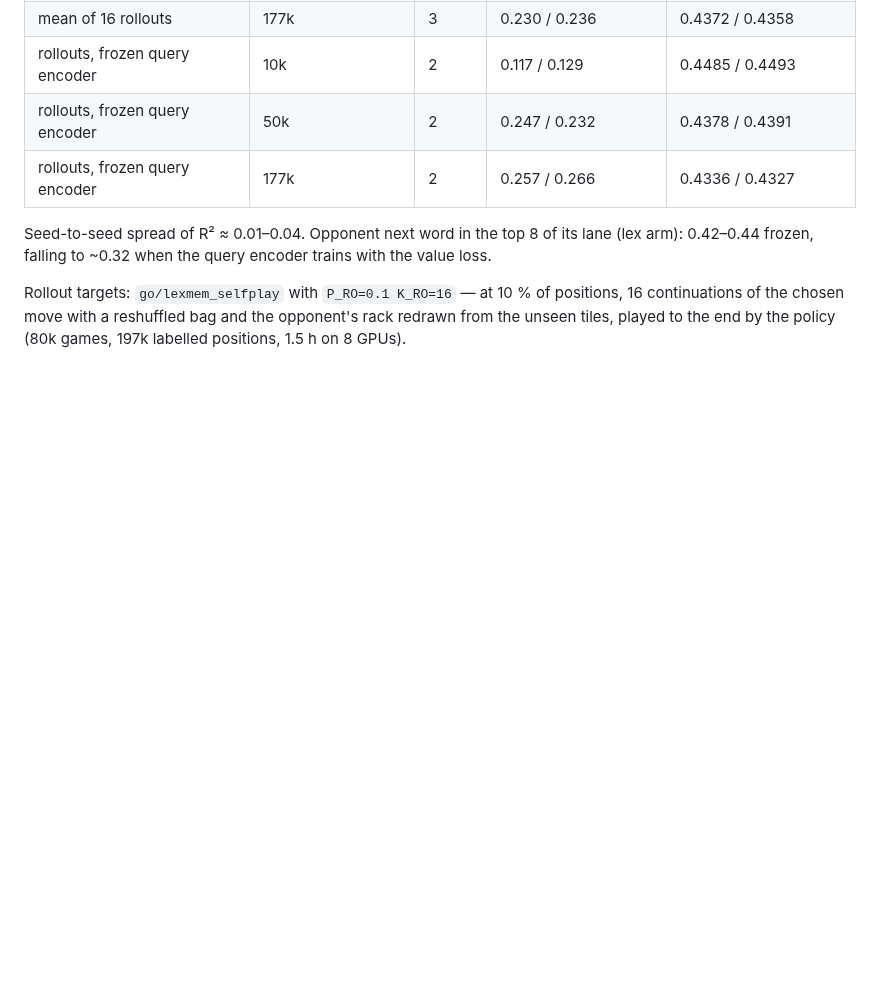
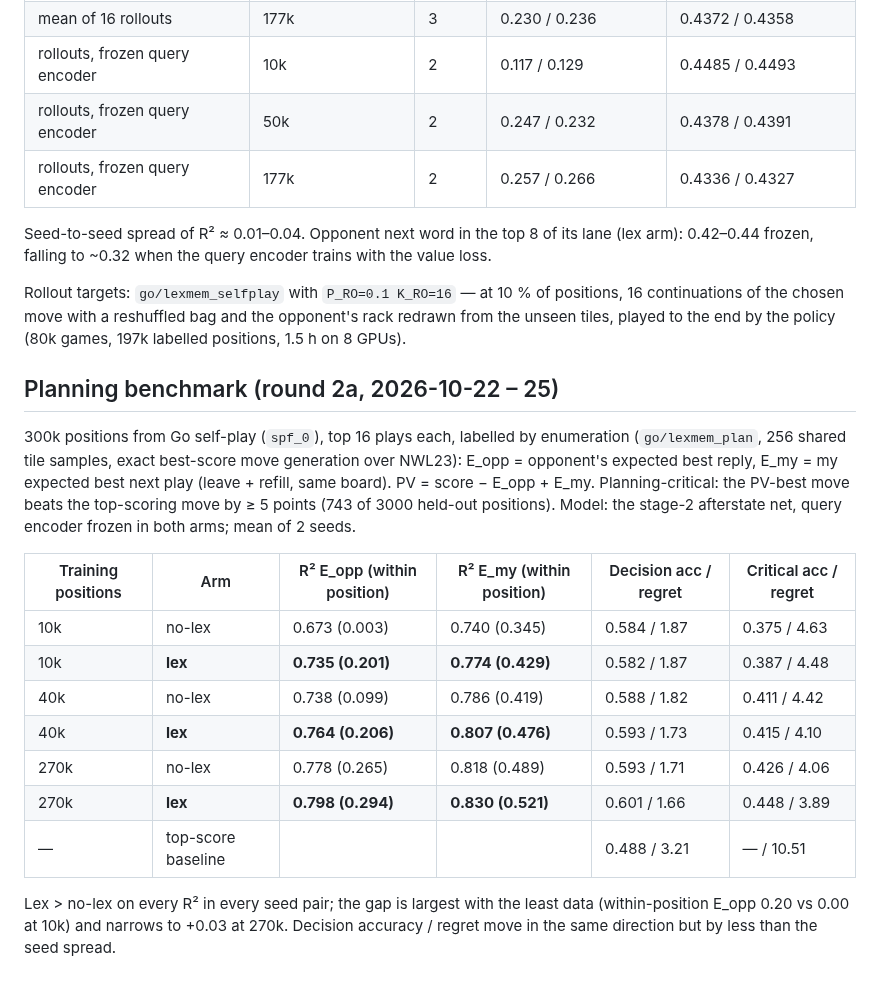
Before and after one commit to Gelato1337/scrabble-lexmem, a Markdown page: docs/benchmarks.md, the part around the change. Drawn GitHub-style; blank space fills up the shorter version.

```diff
--- a/docs/benchmarks.md
+++ b/docs/benchmarks.md
@@ -115,3 +115,23 @@ Seed-to-seed spread of R² ≈ 0.01–0.04. Opponent next word in the top 8 of i
 Rollout targets: `go/lexmem_selfplay` with `P_RO=0.1 K_RO=16` — at 10 % of positions, 16 continuations of the chosen move with
 a reshuffled bag and the opponent's rack redrawn from the unseen tiles, played to the end by the policy (80k games, 197k labelled
 positions, 1.5 h on 8 GPUs).
+
+## Planning benchmark (round 2a, 2026-10-22 – 25)
+
+300k positions from Go self-play (`spf_0`), top 16 plays each, labelled by enumeration (`go/lexmem_plan`, 256 shared tile samples,
+exact best-score move generation over NWL23): E_opp = opponent's expected best reply, E_my = my expected best next play (leave +
+refill, same board). PV = score − E_opp + E_my. Planning-critical: the PV-best move beats the top-scoring move by ≥ 5 points (743
+of 3000 held-out positions). Model: the stage-2 afterstate net, query encoder frozen in both arms; mean of 2 seeds.
+
+| Training positions | Arm | R² E_opp (within position) | R² E_my (within position) | Decision acc / regret | Critical acc / regret |
+|---|---|---|---|---|---|
+| 10k | no-lex | 0.673 (0.003) | 0.740 (0.345) | 0.584 / 1.87 | 0.375 / 4.63 |
+| 10k | **lex** | **0.735 (0.201)** | **0.774 (0.429)** | 0.582 / 1.87 | 0.387 / 4.48 |
+| 40k | no-lex | 0.738 (0.099) | 0.786 (0.419) | 0.588 / 1.82 | 0.411 / 4.42 |
+| 40k | **lex** | **0.764 (0.206)** | **0.807 (0.476)** | 0.593 / 1.73 | 0.415 / 4.10 |
+| 270k | no-lex | 0.778 (0.265) | 0.818 (0.489) | 0.593 / 1.71 | 0.426 / 4.06 |
+| 270k | **lex** | **0.798 (0.294)** | **0.830 (0.521)** | 0.601 / 1.66 | 0.448 / 3.89 |
+| — | top-score baseline | | | 0.488 / 3.21 | — / 10.51 |
+
+Lex > no-lex on every R² in every seed pair; the gap is largest with the least data (within-position E_opp 0.20 vs 0.00 at 10k)
+and narrows to +0.03 at 270k. Decision accuracy / regret move in the same direction but by less than the seed spread.
```
Also changed, not shown: README.md (+10 -0 lines), docs/figures/lexplan_within_r2.png (added), 1 other file.
